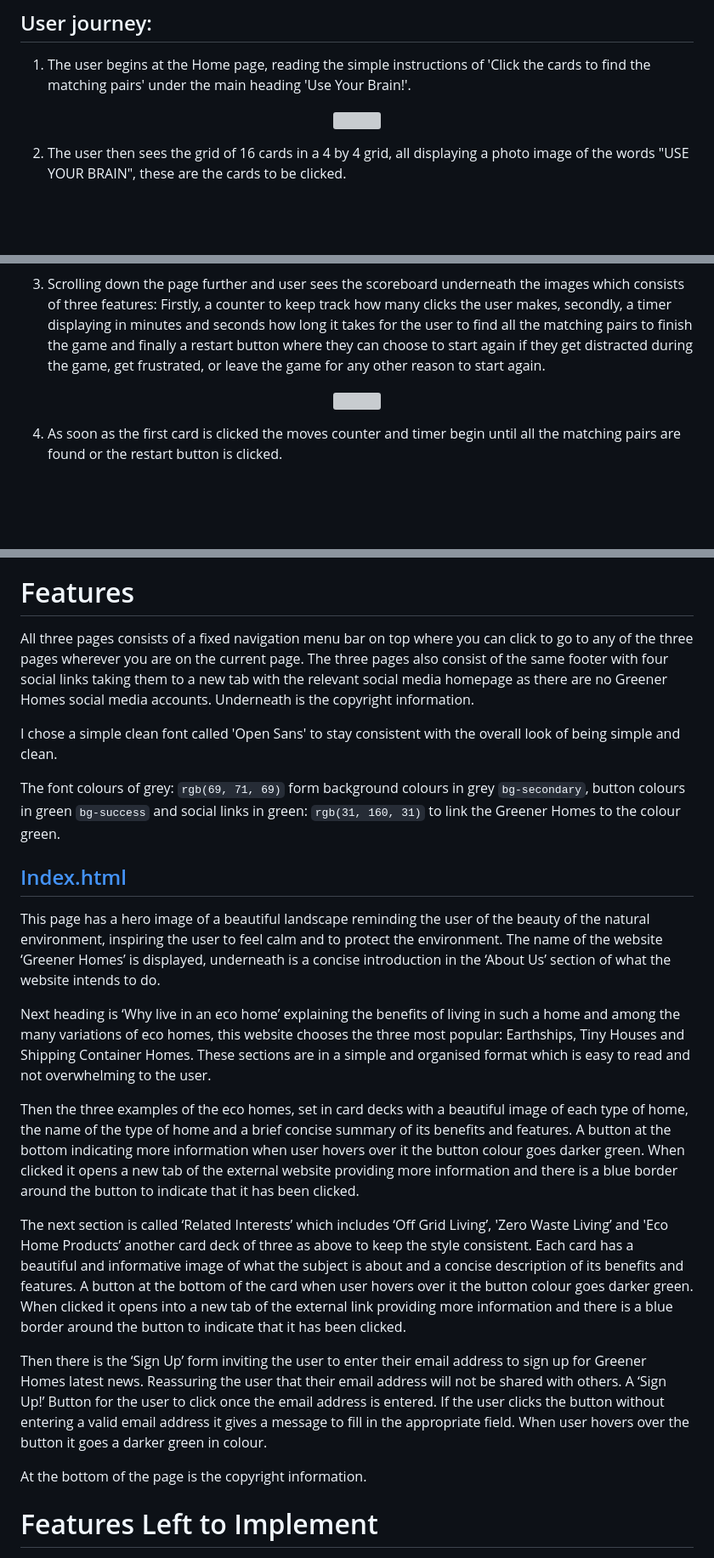
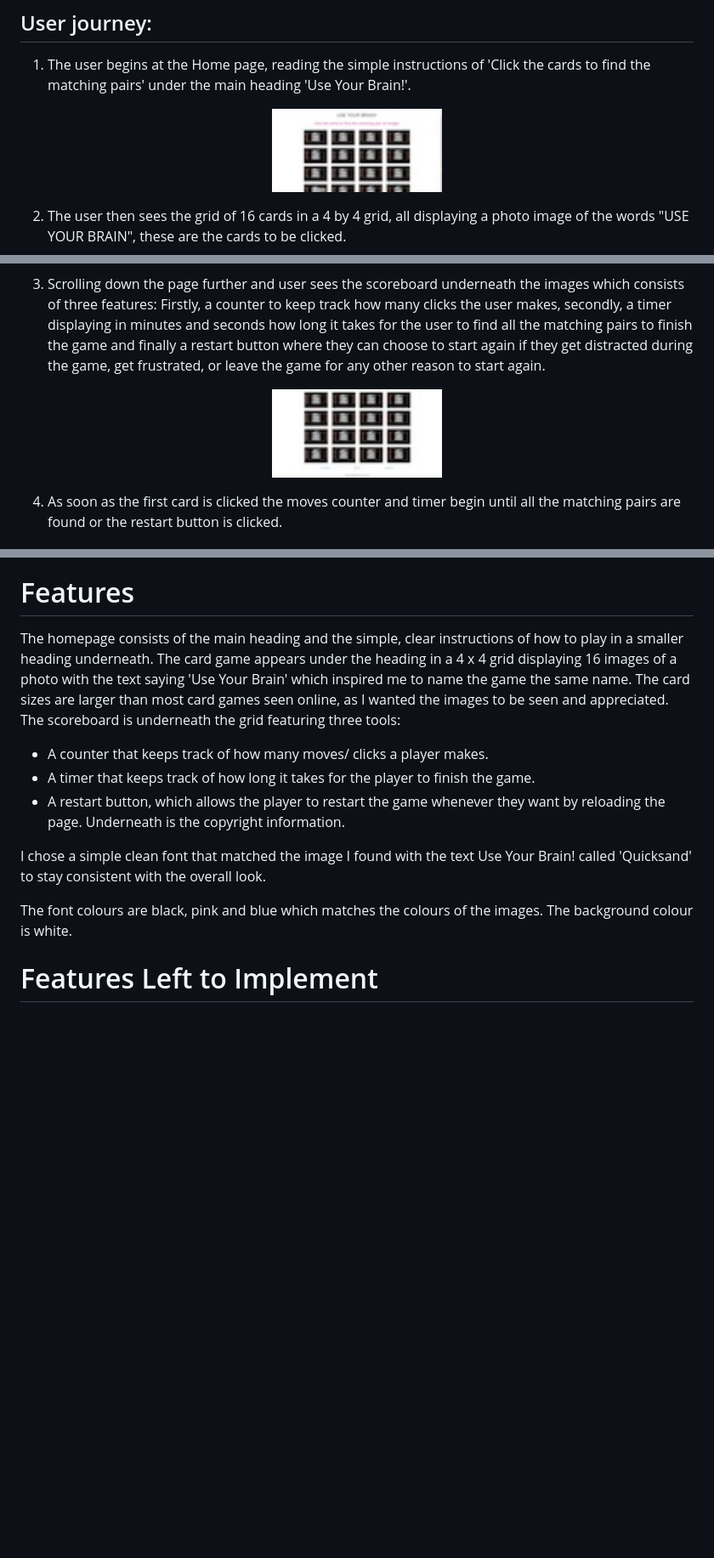
Before and after one commit to Code-Institute-Submissions/MS2-9, a Markdown page: README.md, 3 parts joined by grey strips. Shown: that part at 85% size. GitHub-like rendering; pictures changed too: readme-images/homepage01.jpg (added), readme-images/homepage02.jpg (added); blank space fills up the shorter version; grey boxes are pictures that could not be loaded.

Commit message:
Added images for readme file

```diff
--- a/README.md
+++ b/README.md
@@ -28,7 +26,7 @@ button.
 1. The user begins at the Home page, reading the simple instructions of 'Click the cards to find the matching pairs' under the
 main heading 'Use Your Brain!'.
 
-<p align="center"><img width="250" height="300" src="readme-images/ss-index01.jpg"></p>
+<p align="center"><img width="200" height="100" src="readme-images/homepage01.jpg"></p>
 
 2. The user then sees the grid of 16 cards in a 4 by 4 grid, all displaying a photo image of the words "USE YOUR BRAIN",
 these are the cards to be clicked.
@@ -39,7 +35,8 @@ these are the cards to be clicked.
 Firstly, a counter to keep track how many clicks the user makes, secondly, a timer displaying in minutes and seconds how long it takes
 for the user to find all the matching pairs to finish the game and finally a restart button where they can choose to start again if
 they get distracted during the game, get frustrated, or leave the game for any other reason to start again.
-<p align="center"><img width="250" height="300" src=""></p>
+
+<p align="center"><img width="200" height="100" src="readme-images/homepage02.jpg"></p>
 
 4. As soon as the first card is clicked the moves counter and timer begin until all the matching pairs are found or the restart button is clicked.
 
@@ -66,42 +63,19 @@ I used [Pencil](https://pencil.evolus.vn/) to create [wireframes]() in desktop,
 
 # Features
 
-All three pages consists of a fixed navigation menu bar on top where you can click to go to any of the three pages wherever you are on
-the current page. The three pages also consist of the same footer with four social links taking them to a new tab with the relevant social
-media homepage as there are no Greener Homes social media accounts. Underneath is the copyright information.
+The homepage consists of the main heading and the simple, clear instructions of how to play in a smaller heading underneath.
+The card game appears under the heading in a 4 x 4 grid displaying 16 images of a photo with the text saying 'Use Your Brain'
+which inspired me to name the game the same name.
+The card sizes are larger than most card games seen online, as I wanted the images to be seen and appreciated.
+The scoreboard is underneath the grid featuring three tools:
+- A counter that keeps track of how many moves/ clicks a player makes.
+- A timer that keeps track of how long it takes for the player to finish the game.
+- A restart button, which allows the player to restart the game whenever they want by reloading the page.
+Underneath is the copyright information.
 
-I chose a simple clean font called 'Open Sans' to stay consistent with the overall look of being simple and clean.
+I chose a simple clean font that matched the image I found with the text Use Your Brain! called 'Quicksand' to stay consistent with the overall look.
 
-The font colours of grey: `rgb(69, 71, 69)` form background colours in grey `bg-secondary`, button colours in green `bg-success` and
-social links in green: `rgb(31, 160, 31)` to link the Greener Homes to the colour green.
-
-## [Index.html](https://karzuin.github.io/First-milestone-project/index.html)
-
-This page has a hero image of a beautiful landscape reminding the user of the beauty of the natural environment, inspiring the user to
-feel calm and to protect the environment. The name of the website ‘Greener Homes’ is displayed, underneath is a concise introduction in the ‘About Us’ section of what
-the website intends to do.
-
-Next heading is ‘Why live in an eco home’ explaining the benefits of living in such a home and among the many variations of eco homes,
-this website chooses the three most popular: Earthships, Tiny Houses and Shipping Container Homes. These sections are in a simple and organised
-format which is easy to read and not overwhelming to the user.
-
-Then the three examples of the eco homes, set in card decks with a beautiful image of each type of home, the name of the type of home and
-a brief concise summary of its benefits and features. A button at the bottom indicating more information when user hovers over it the button colour
-goes darker green. When clicked it opens a new tab of the external website providing more information and there is a blue border around the
-button to indicate that it has been clicked.
-
-The next section is called ‘Related Interests’ which includes ‘Off Grid Living’, 'Zero Waste Living’ and 'Eco Home Products’ another card
-deck of three as above to keep the style consistent. Each card has a beautiful and informative image of what the subject is about and a
-concise description of its benefits and features. A button at the bottom of the card when user hovers over it the button colour goes darker
-green. When clicked it opens into a new tab of the external link providing more information and there is a blue border around the
-button to indicate that it has been clicked.
-
-Then there is the ‘Sign Up’ form inviting the user to enter their email address to sign up for Greener Homes latest news. Reassuring the user
-that their email address will not be shared with others. A ‘Sign Up!’ Button for the user to click once the email address is entered.
-If the user clicks the button without entering a valid email address it gives a message to fill in the appropriate field. When user hovers
-over the button it goes a darker green in colour.
-
-At the bottom of the page is the copyright information.
+The font colours are black, pink and blue which matches the colours of the images. The background colour is white.
 
 # Features Left to Implement
 
```
Also changed, not shown: other parts of README.md (+4 -8 lines).
